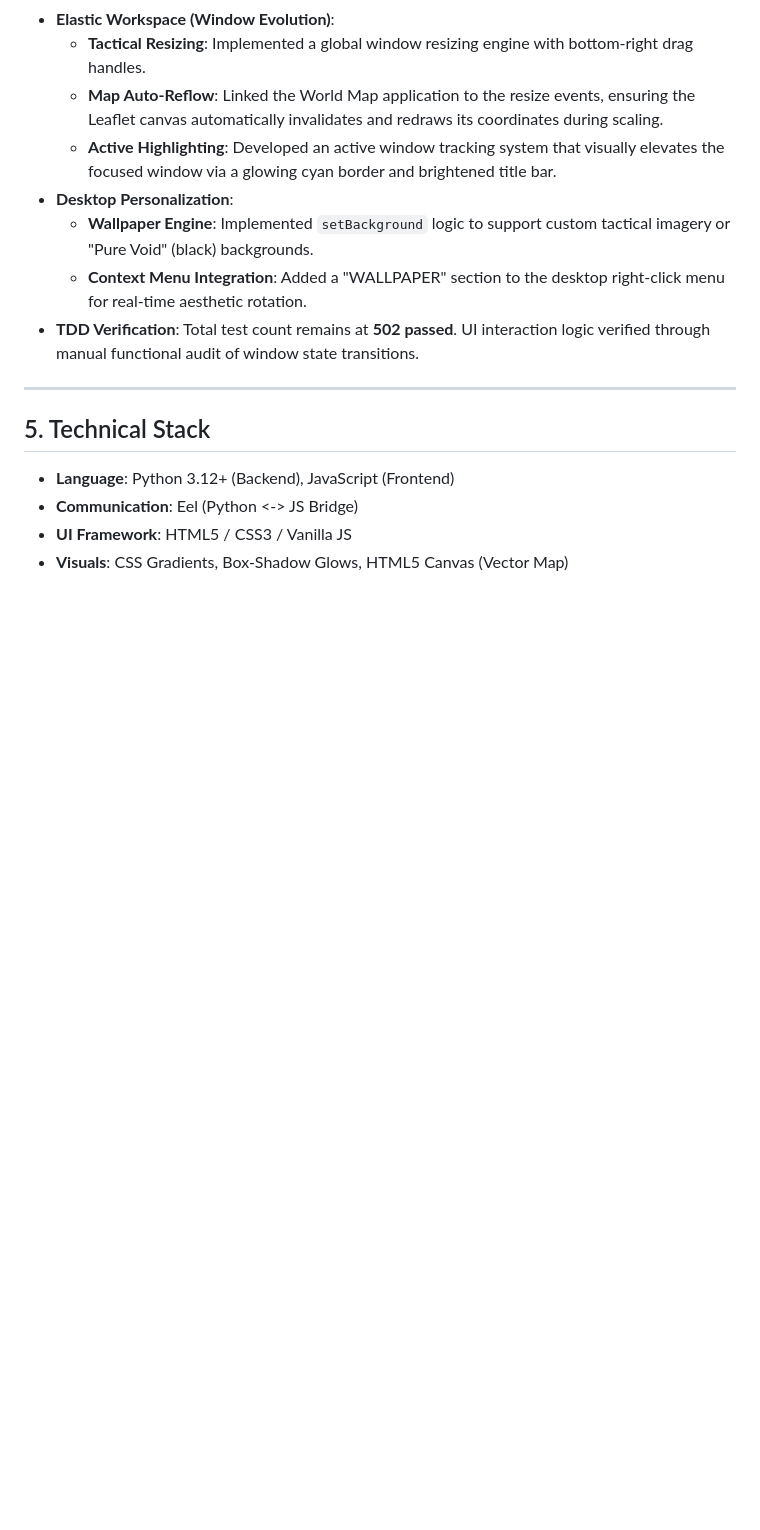
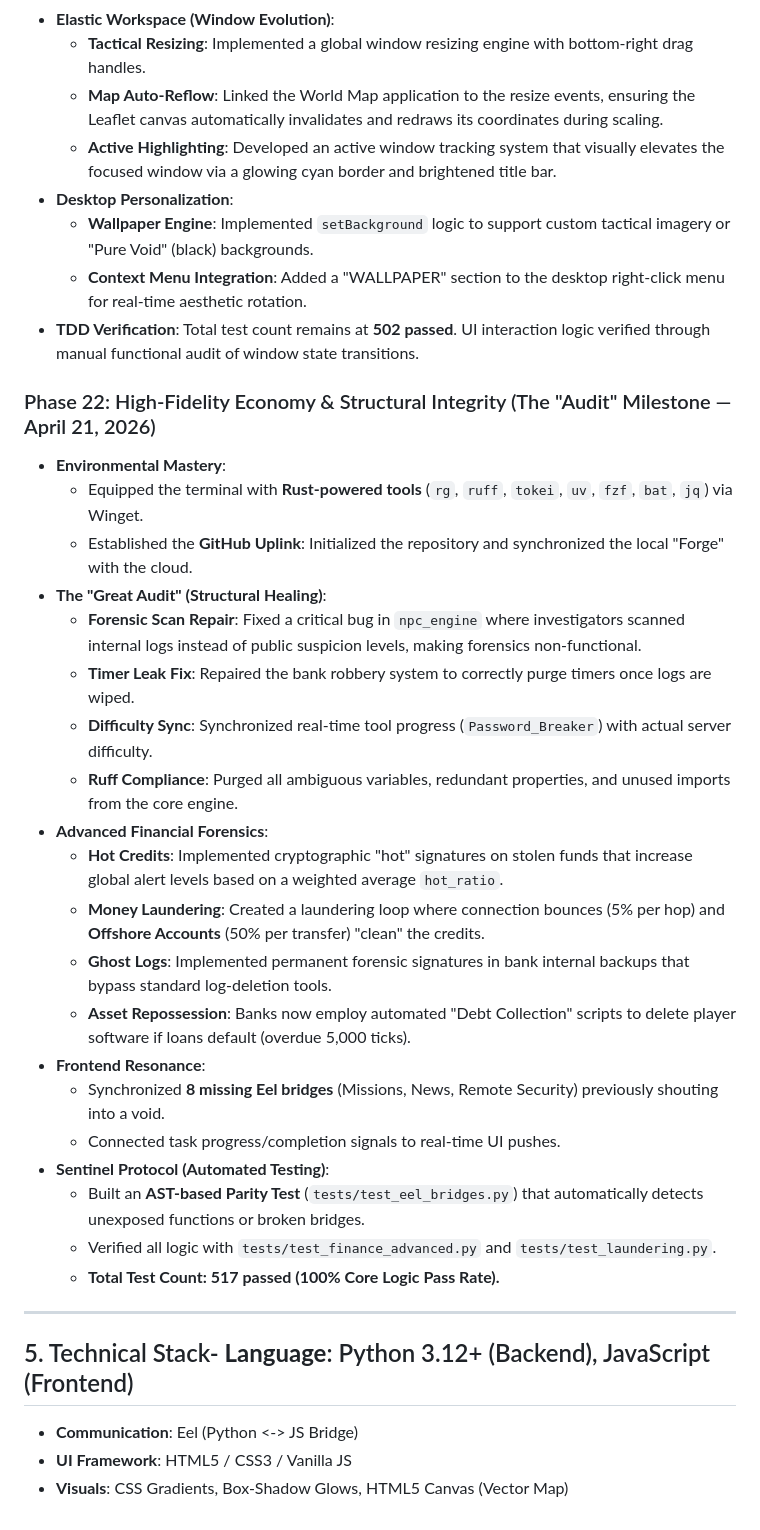
Before and after one commit to deathman915-sys/soverign-breach, a Markdown page: DEVELOPMENT_LOG.md, the part around the change. GitHub-like rendering; blank space fills up the shorter version.

Commit message:
Log Update: Documented Phase 22 (High-Fidelity Economy & Structural Integrity).

```diff
--- a/DEVELOPMENT_LOG.md
+++ b/DEVELOPMENT_LOG.md
@@ -403,10 +403,31 @@ To ensure maximum fidelity and logic stability, we successfully built and perfec
     - **Context Menu Integration**: Added a "WALLPAPER" section to the desktop right-click menu for real-time aesthetic rotation.
 - **TDD Verification**: Total test count remains at **502 passed**. UI interaction logic verified through manual functional audit of window state transitions.
 
+### Phase 22: High-Fidelity Economy & Structural Integrity (The "Audit" Milestone — April 21, 2026)
+- **Environmental Mastery**:
+    - Equipped the terminal with **Rust-powered tools** (`rg`, `ruff`, `tokei`, `uv`, `fzf`, `bat`, `jq`) via Winget.
+    - Established the **GitHub Uplink**: Initialized the repository and synchronized the local "Forge" with the cloud.
+- **The "Great Audit" (Structural Healing)**:
+    - **Forensic Scan Repair**: Fixed a critical bug in `npc_engine` where investigators scanned internal logs instead of public suspicion levels, making forensics non-functional.
+    - **Timer Leak Fix**: Repaired the bank robbery system to correctly purge timers once logs are wiped.
+    - **Difficulty Sync**: Synchronized real-time tool progress (`Password_Breaker`) with actual server difficulty.
+    - **Ruff Compliance**: Purged all ambiguous variables, redundant properties, and unused imports from the core engine.
+- **Advanced Financial Forensics**:
+    - **Hot Credits**: Implemented cryptographic "hot" signatures on stolen funds that increase global alert levels based on a weighted average `hot_ratio`.
+    - **Money Laundering**: Created a laundering loop where connection bounces (5% per hop) and **Offshore Accounts** (50% per transfer) "clean" the credits.
+    - **Ghost Logs**: Implemented permanent forensic signatures in bank internal backups that bypass standard log-deletion tools.
+    - **Asset Repossession**: Banks now employ automated "Debt Collection" scripts to delete player software if loans default (overdue 5,000 ticks).
+- **Frontend Resonance**:
+    - Synchronized **8 missing Eel bridges** (Missions, News, Remote Security) previously shouting into a void.
+    - Connected task progress/completion signals to real-time UI pushes.
+- **Sentinel Protocol (Automated Testing)**:
+    - Built an **AST-based Parity Test** (`tests/test_eel_bridges.py`) that automatically detects unexposed functions or broken bridges.
+    - Verified all logic with `tests/test_finance_advanced.py` and `tests/test_laundering.py`.
+    - **Total Test Count: 517 passed (100% Core Logic Pass Rate).**
+
 ---
 
-## 5. Technical Stack
-- **Language**: Python 3.12+ (Backend), JavaScript (Frontend)
+## 5. Technical Stack- **Language**: Python 3.12+ (Backend), JavaScript (Frontend)
 - **Communication**: Eel (Python <-> JS Bridge)
 - **UI Framework**: HTML5 / CSS3 / Vanilla JS
 - **Visuals**: CSS Gradients, Box-Shadow Glows, HTML5 Canvas (Vector Map)
```
